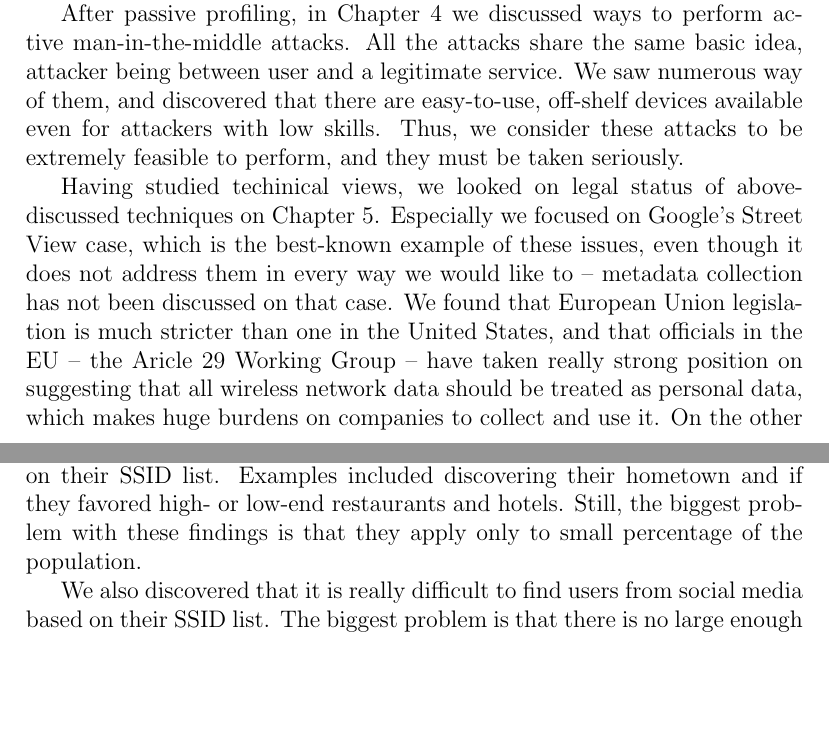
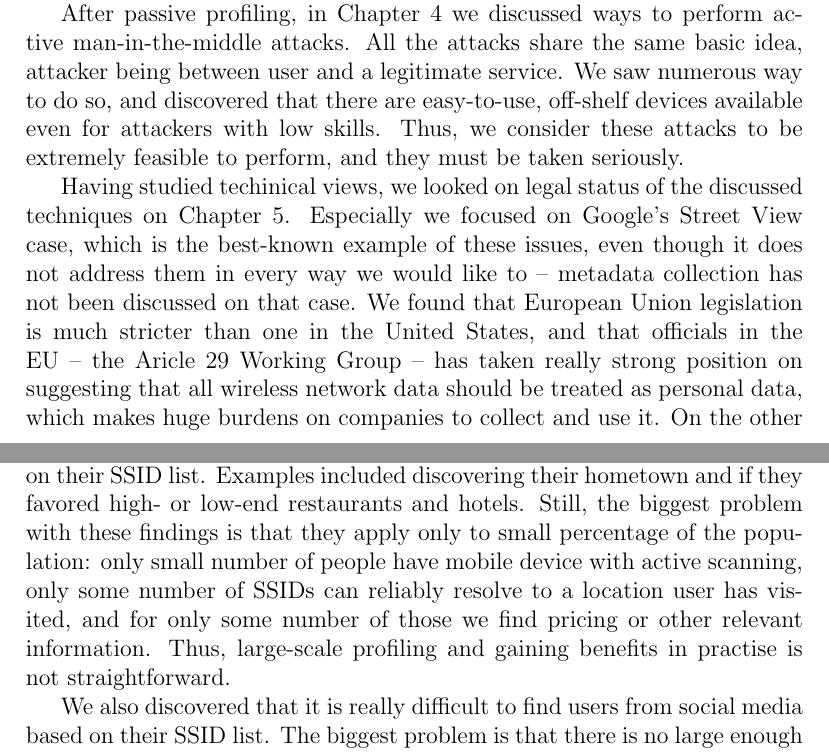
Before and after one commit to pekko/masterthesis, a LaTeX thesis (tex/thesis.tex): two parts of pages 69 and 70 of 79 before the commit and two parts of pages 69 and 70 of 80 after it, joined at a grey line, cut so that both start at the same text, the shorter picture padded with empty space. Compiled offline with pdfLaTeX.

Commit message:
misc fixes on conclusion

```diff
--- a/tex/thesis.tex
+++ b/tex/thesis.tex
@@ -1579,13 +1579,13 @@ In the beginning of the thesis, in Chapter~\ref{chapter:protocol}, we described
 
 In Chapter~\ref{chapter:profiling}, we discussed how and why someone could track and profile users based on probes emitted from their wireless devices. We discussed on concepts of locating a device, either a node inside a wireless network, or an access point globally using huge databases. We also saw different methods on profiling users, such as discovering real-life relationships, clustering data with well-known graph algorithms, and comparing data with third-party services. We also looked how a WPS protocol can leak some information.
 
-After passive profiling, in Chapter~\ref{chapter:attacks} we discussed ways to perform active man-in-the-middle attacks. All the attacks share the same basic idea, attacker being between user and a legitimate service. We saw numerous way of them, and discovered that there are easy-to-use, off-shelf devices available even for attackers with low skills. Thus, we consider these attacks to be extremely feasible to perform, and they must be taken seriously.
-
-Having studied techinical views, we looked on legal status of above-discussed techniques on Chapter~\ref{chapter:legal}. Especially we focused on Google's Street View case, which is the best-known example of these issues, even though it does not address them in every way we would like to -- metadata collection has not been discussed on that case. We found that European Union legislation is much stricter than one in the United States, and that officials in the EU -- the Aricle 29 Working Group -- have taken really strong position on suggesting that all wireless network data should be treated as personal data, which makes huge burdens on companies to collect and use it. On the other hand, legislation is really permissive in the U.S. as long as it handles only metadata without actual messages, and allows even more if the analysis is not made public. However, we see that there might be oncoming changes on U.S. laws which would bring them closer to European counterparts, but the process is far from complete.
+After passive profiling, in Chapter~\ref{chapter:attacks} we discussed ways to perform active man-in-the-middle attacks. All the attacks share the same basic idea, attacker being between user and a legitimate service. We saw numerous way to do so, and discovered that there are easy-to-use, off-shelf devices available even for attackers with low skills. Thus, we consider these attacks to be extremely feasible to perform, and they must be taken seriously.
+
+Having studied techinical views, we looked on legal status of the discussed techniques on Chapter~\ref{chapter:legal}. Especially we focused on Google's Street View case, which is the best-known example of these issues, even though it does not address them in every way we would like to -- metadata collection has not been discussed on that case. We found that European Union legislation is much stricter than one in the United States, and that officials in the EU -- the Aricle 29 Working Group -- has taken really strong position on suggesting that all wireless network data should be treated as personal data, which makes huge burdens on companies to collect and use it. On the other hand, legislation is really permissive in the U.S. as long as it handles only metadata without actual messages, and allows even more if the analysis is not made public. However, we see that there might be oncoming changes on U.S. laws which would bring them closer to European counterparts, but the process is far from complete.
 
 In Chapter~\ref{chapter:practical} we conducted a practical experiment on techniques studied in Chapter~\ref{chapter:profiling}. We saw that majority of devices, 77~\%, had only wildcard scanning enabled, and can not be profiled. However, this does not prevent tracking, as the device is leaking its MAC address all the time. Naturally, we cannot know how many had only passive scanning enabled or turned their WLAN connectivity off, since those devices do not emit anything we could have captured.
 
-We saw that it is possible to find out some charasteristics of users based on their SSID list. Examples included discovering their hometown and if they favored high- or low-end restaurants and hotels. Still, the biggest problem with these findings is that they apply only to small percentage of the population.
+We saw that it is possible to find out some charasteristics of users based on their SSID list. Examples included discovering their hometown and if they favored high- or low-end restaurants and hotels. Still, the biggest problem with these findings is that they apply only to small percentage of the population: only small number of people have mobile device with active scanning, only some number of SSIDs can reliably resolve to a location user has visited, and for only some number of those we find pricing or other relevant information. Thus, large-scale profiling and gaining benefits in practise is not straightforward.
 
 We also discovered that it is really difficult to find users from social media based on their SSID list. The biggest problem is that there is no large enough public mapping from visit history to identity: however, there probably are closed ones in big companies, where we do not have access. Even after that, number of false positives would be high, as networks overlap a lot in densely populated areas, such as cities. We think that identification requires measures that are not likely reasonable to be used, which means that SSID list should not be considered personal data in terms of EU legislation. However, MAC address should be, as it may allow identification easily with accurate indoor-WLAN position systems and CCTV cameras, and it is much more stable than SSID list.
 
```
